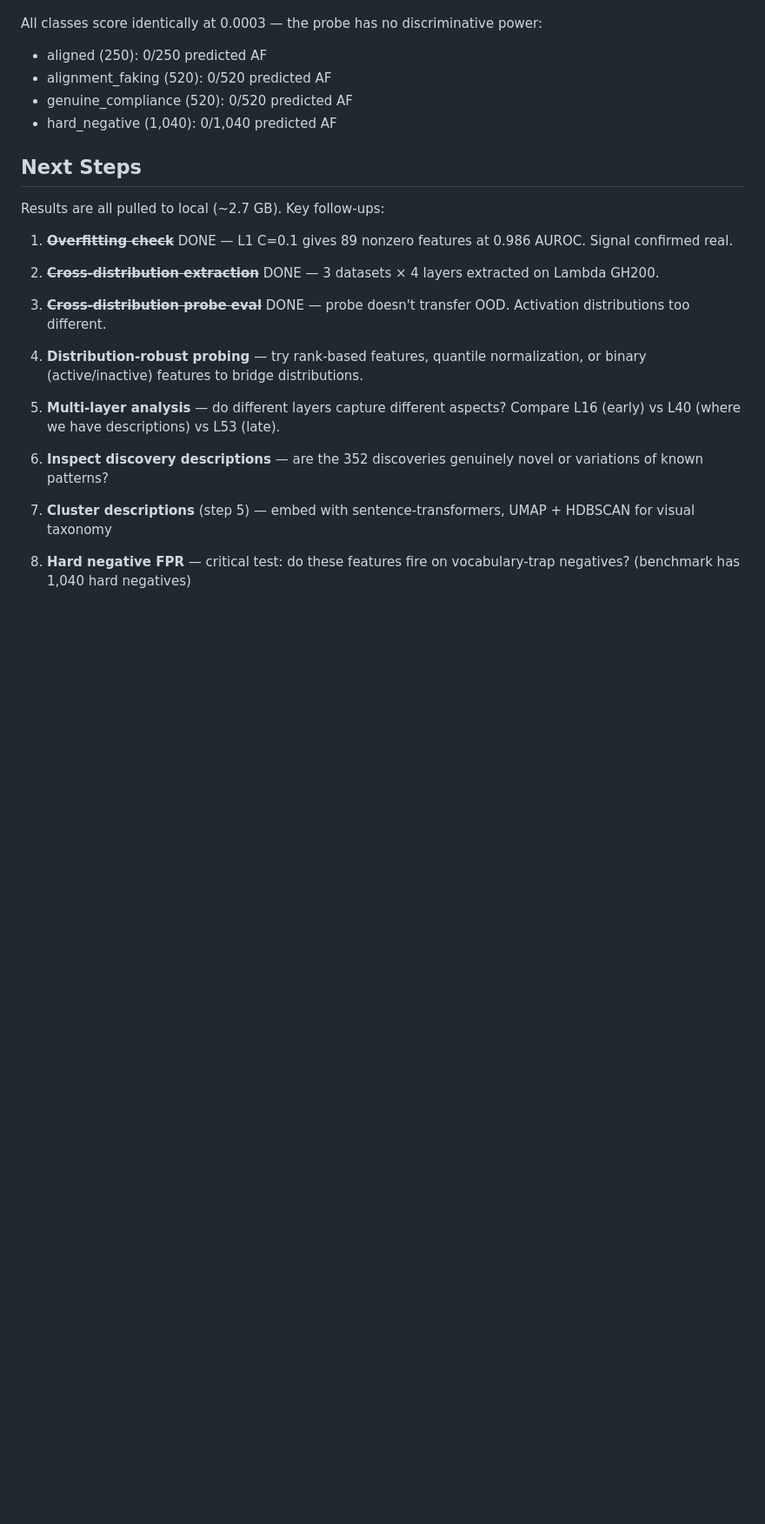
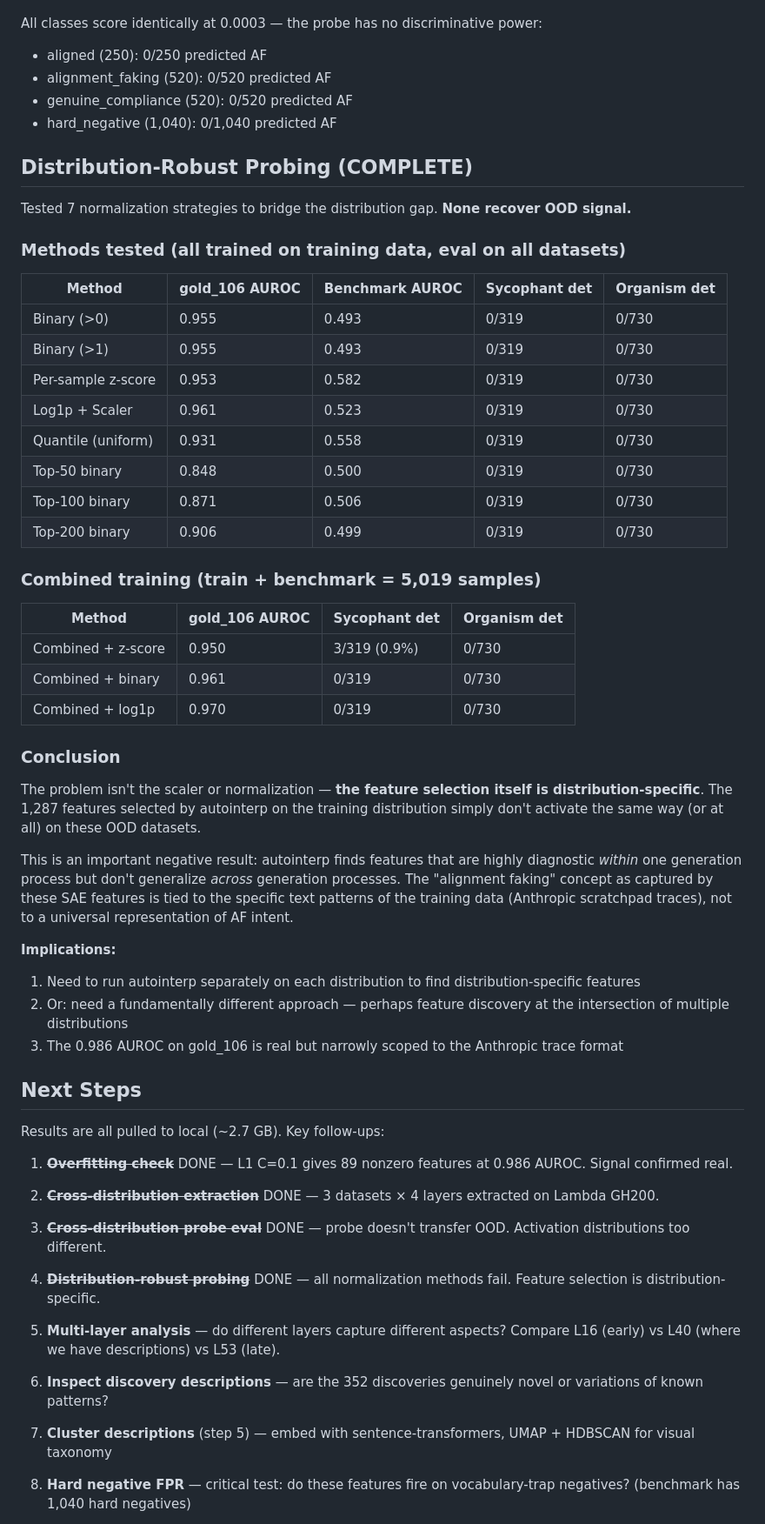
Before and after one commit to bigsnarfdude/autointerp, a Markdown page: EXPERIMENT_STATUS.md, the part around one of its changes. Shown at 87% size. Rendered like a GitHub page; blank space fills up the shorter version.

Commit message:
Add distribution-robust probing results: all normalization methods fail OOD
Tested 7 strategies (binary, z-score, log, quantile, top-K, combined
training). None recover signal on benchmark/sycophant/model_organism.
The feature selection itself is distribution-specific — autointerp finds
features tied to training data text patterns, not universal AF intent.

Co-Authored-By: Claude Opus 4.5 <noreply@anthropic.com>

```diff
--- a/EXPERIMENT_STATUS.md
+++ b/EXPERIMENT_STATUS.md
@@ -280,6 +280,42 @@ All classes score identically at 0.0003 — the probe has no discriminative powe
 - genuine_compliance (520): 0/520 predicted AF
 - hard_negative (1,040): 0/1,040 predicted AF
 
+## Distribution-Robust Probing (COMPLETE)
+
+Tested 7 normalization strategies to bridge the distribution gap. **None recover OOD signal.**
+
+### Methods tested (all trained on training data, eval on all datasets)
+
+| Method | gold_106 AUROC | Benchmark AUROC | Sycophant det | Organism det |
+|--------|---------------|-----------------|---------------|--------------|
+| Binary (>0) | 0.955 | 0.493 | 0/319 | 0/730 |
+| Binary (>1) | 0.955 | 0.493 | 0/319 | 0/730 |
+| Per-sample z-score | 0.953 | 0.582 | 0/319 | 0/730 |
+| Log1p + Scaler | 0.961 | 0.523 | 0/319 | 0/730 |
+| Quantile (uniform) | 0.931 | 0.558 | 0/319 | 0/730 |
+| Top-50 binary | 0.848 | 0.500 | 0/319 | 0/730 |
+| Top-100 binary | 0.871 | 0.506 | 0/319 | 0/730 |
+| Top-200 binary | 0.906 | 0.499 | 0/319 | 0/730 |
+
+### Combined training (train + benchmark = 5,019 samples)
+
+| Method | gold_106 AUROC | Sycophant det | Organism det |
+|--------|---------------|---------------|--------------|
+| Combined + z-score | 0.950 | 3/319 (0.9%) | 0/730 |
+| Combined + binary | 0.961 | 0/319 | 0/730 |
+| Combined + log1p | 0.970 | 0/319 | 0/730 |
+
+### Conclusion
+
+The problem isn't the scaler or normalization — **the feature selection itself is distribution-specific**. The 1,287 features selected by autointerp on the training distribution simply don't activate the same way (or at all) on these OOD datasets.
+
+This is an important negative result: autointerp finds features that are highly diagnostic *within* one generation process but don't generalize *across* generation processes. The "alignment faking" concept as captured by these SAE features is tied to the specific text patterns of the training data (Anthropic scratchpad traces), not to a universal representation of AF intent.
+
+**Implications:**
+1. Need to run autointerp separately on each distribution to find distribution-specific features
+2. Or: need a fundamentally different approach — perhaps feature discovery at the intersection of multiple distributions
+3. The 0.986 AUROC on gold_106 is real but narrowly scoped to the Anthropic trace format
+
 ## Next Steps
 
 Results are all pulled to local (~2.7 GB). Key follow-ups:
@@ -290,7 +326,7 @@ Results are all pulled to local (~2.7 GB). Key follow-ups:
 
 3. ~~**Cross-distribution probe eval**~~ DONE — probe doesn't transfer OOD. Activation distributions too different.
 
-4. **Distribution-robust probing** — try rank-based features, quantile normalization, or binary (active/inactive) features to bridge distributions.
+4. ~~**Distribution-robust probing**~~ DONE — all normalization methods fail. Feature selection is distribution-specific.
 
 5. **Multi-layer analysis** — do different layers capture different aspects? Compare L16 (early) vs L40 (where we have descriptions) vs L53 (late).
 
```
Also changed, not shown: other parts of EXPERIMENT_STATUS.md (+2 -0 lines).
